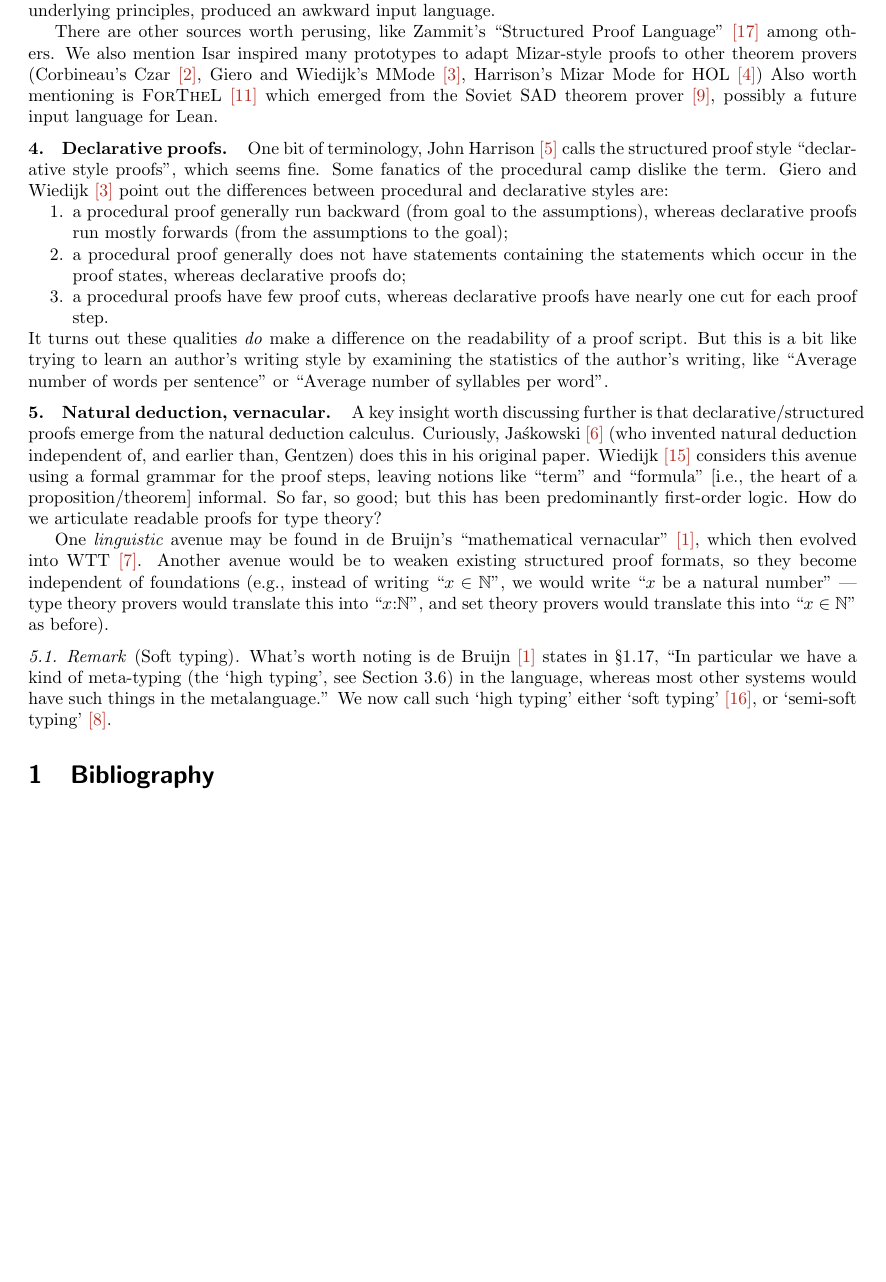
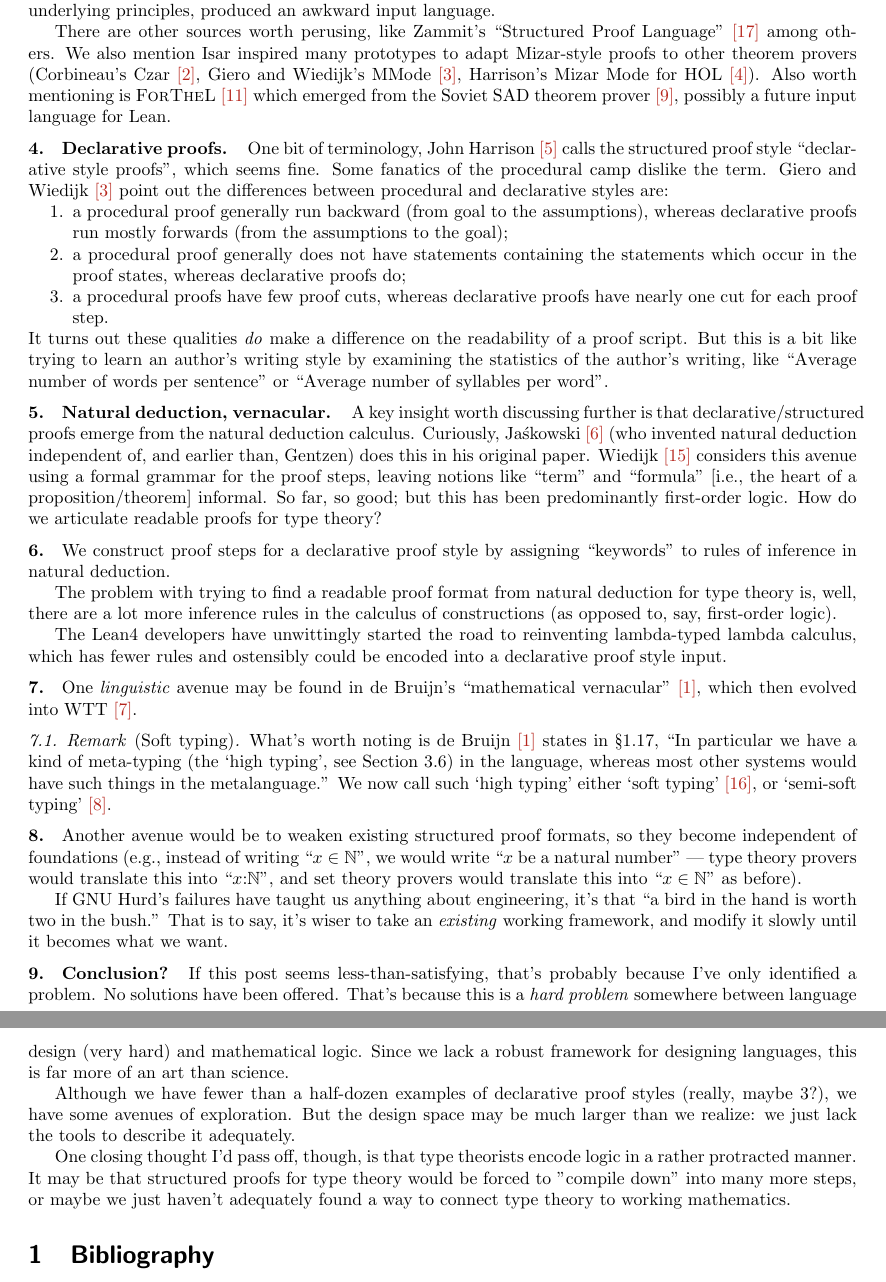
Before and after one commit to pqnelson/blath, a LaTeX document (blog.tex, which reads tex/005-structured-proofs.tex): part of page 2 of 3 before the commit and two parts of pages 2 and 3 of 4 after it, the two joined at a grey line, cut so that both start at the same text, the shorter picture padded with empty space. Compiled offline with pdfLaTeX.

Commit message:
[post] Finished declarative proof style

```diff
--- a/tex/005-structured-proofs.tex
+++ b/tex/005-structured-proofs.tex
@@ -91,7 +91,7 @@ There are other sources worth perusing, like Zammit's ``Structured Proof
 Language''~\ref{zammit:phd-thesis} among others. We also mention Isar
 inspired many prototypes to adapt Mizar-style proofs to other theorem
 provers (Corbineau's Czar~\ref{corbineau-czar}, Giero and Wiedijk's MMode~\ref{giero-wiedijk-mmode},
-Harrison's Mizar Mode for HOL~\ref{harrison-mizar-mode})
+Harrison's Mizar Mode for HOL~\ref{harrison-mizar-mode}).
 Also worth mentioning is \textsc{ForTheL}~\ref{paskevich-forthel} which
 emerged from the Soviet SAD theorem prover~\ref{lyaletski-sad}, possibly
 a future input language for Lean.
@@ -129,14 +129,23 @@ grammar for the proof steps, leaving notions like ``term'' and
 So far, so good; but this has been predominantly first-order logic. How
 do we articulate readable proofs for type theory?
 
+\M
+We construct proof steps for a declarative proof style by assigning
+``keywords'' to rules of inference in natural deduction.
+
+The problem with trying to find a readable proof format from natural
+deduction for type theory is, well, there are a lot more inference rules
+in the calculus of constructions (as opposed to, say, first-order
+logic).
+
+The Lean4 developers have unwittingly started the road to reinventing
+lambda-typed lambda calculus, which has fewer rules and ostensibly could
+be encoded into a declarative proof style input.
+
+\M
 One \emph{linguistic} avenue may be found in de Bruijn's ``mathematical
 vernacular''~\ref{de-bruijn-vernacular}, which then evolved into
-WTT~\ref{kamareddine-nederpelt-wtt}. Another avenue would be to weaken
-existing structured proof formats, so they become independent of
-foundations (e.g., instead of writing ``$x\in\NN$'', we would write
-``$x$ be a natural number'' --- type theory provers would translate this
-into ``$x{:}\NN$'', and set theory provers would translate this into
-``$x\in\NN$'' as before).
+WTT~\ref{kamareddine-nederpelt-wtt}.
 
 \begin{remark}[Soft typing]
 What's worth noting is de Bruijn~\ref{de-bruijn-vernacular} states
@@ -146,6 +155,36 @@ would have such things in the metalanguage.'' We now call such `high
 typing' either `soft typing'~\ref{wiedijk-soft-type}, or `semi-soft
 typing'~\ref{kaliszyk-rabe-language}.
 \end{remark}
+
+\M
+Another avenue would be to weaken existing structured proof formats, so
+they become independent of foundations (e.g., instead of writing
+``$x\in\NN$'', we would write ``$x$ be a natural number'' --- type
+theory provers would translate this into ``$x{:}\NN$'', and set theory
+provers would translate this into ``$x\in\NN$'' as before).
+
+If GNU Hurd's failures have taught us anything about engineering, it's
+that ``a bird in the hand is worth two in the bush.'' That is to say,
+it's wiser to take an \emph{existing} working framework, and modify it
+slowly until it becomes what we want.
+
+\N{Conclusion?}
+If this post seems less-than-satisfying, that's probably because I've
+only identified a problem.  No solutions have been offered. That's
+because this is a \emph{hard problem} somewhere between language design
+(very hard) and mathematical logic.  Since we lack a robust framework
+for designing languages, this is far more of an art than science.
+
+Although we have fewer than a half-dozen examples of declarative proof
+styles (really, maybe 3?), we have some avenues of exploration. But the
+design space may be much larger than we realize: we just lack the tools
+to describe it adequately.
+
+One closing thought I'd pass off, though, is that type theorists encode
+logic in a rather protracted manner. It may be that structured proofs
+for type theory would be forced to "compile down" into many more steps,
+or maybe we just haven't adequately found a way to connect type theory
+to working mathematics.
 
 \section{Bibliography}
 
```
Also changed, not shown: tex/005-structured-proofs.tex (2 more changed lines).
